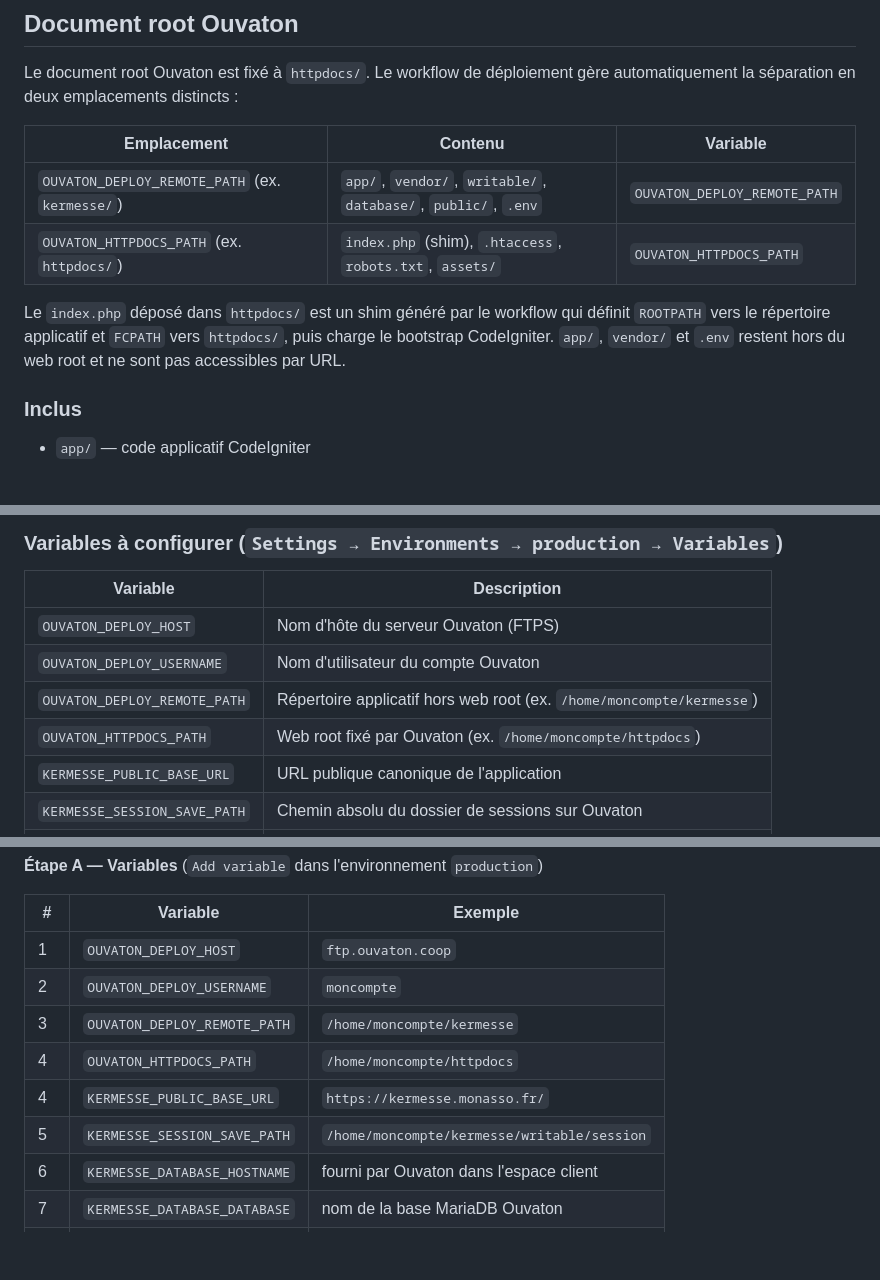
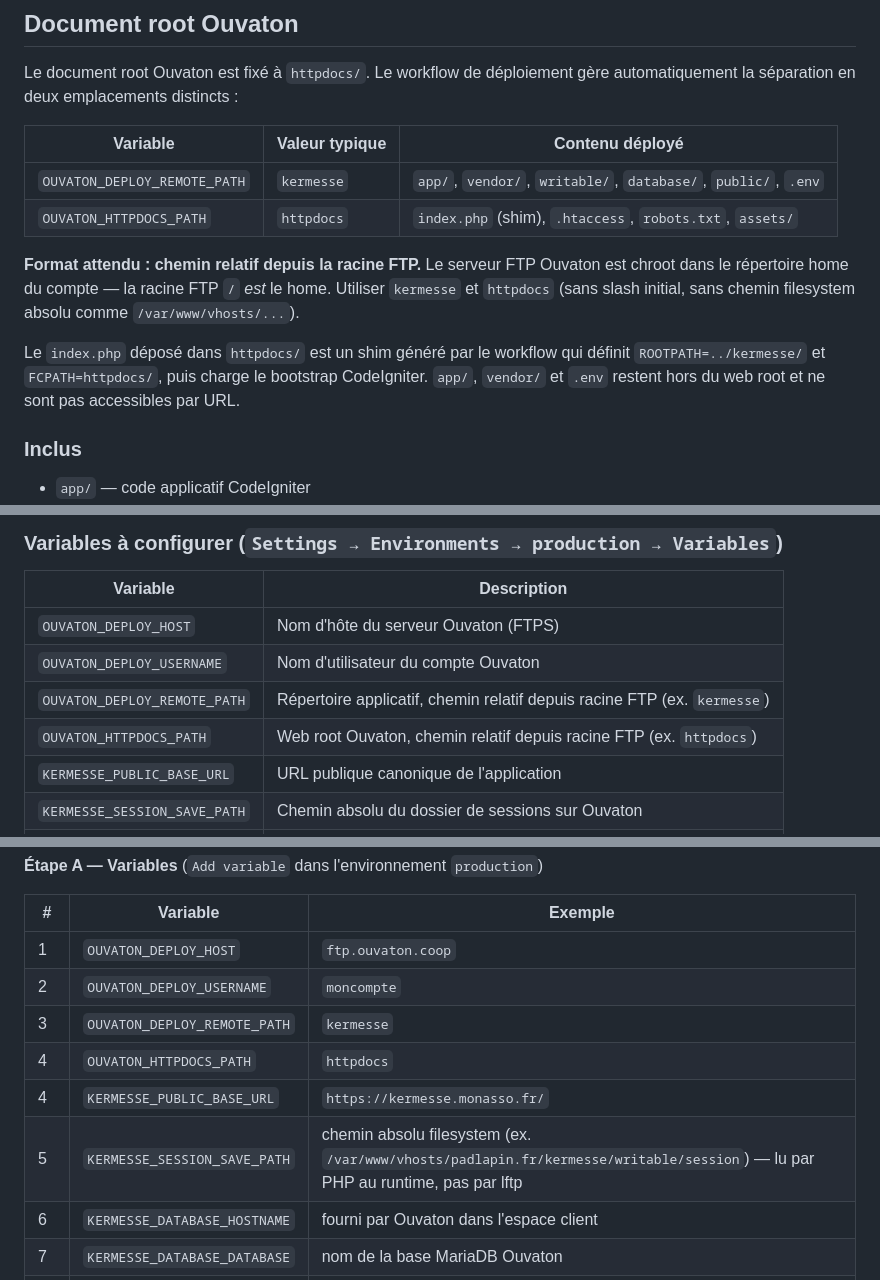
Before and after one commit to teksaver/kermesse-ovt, a Markdown page: docs/deployment-ouvaton.md, 3 parts joined by grey strips. Rendered like a GitHub page; blank space fills up the shorter version.

Commit message:
docs(deploy): clarify FTP path format — relative, not filesystem absolute
OUVATON_DEPLOY_REMOTE_PATH and OUVATON_HTTPDOCS_PATH are passed to lftp cd.
Ouvaton FTP is chroot'd to the user home, so the FTP root / IS the home dir.
Correct format is a relative path like kermesse or httpdocs, not an absolute
filesystem path like /var/www/vhosts/padlapin.fr/httpdocs.

KERMESSE_SESSION_SAVE_PATH is written into .env and read by PHP at runtime —
it needs the real filesystem absolute path, not the FTP-relative path.

Co-Authored-By: Claude Sonnet 4.6 <noreply@anthropic.com>

```diff
--- a/docs/deployment-ouvaton.md
+++ b/docs/deployment-ouvaton.md
@@ -58,12 +58,14 @@ Ce workflow ne déclare pas de service MariaDB Docker : la production Ouvaton ut
 
 Le document root Ouvaton est fixé à `httpdocs/`. Le workflow de déploiement gère automatiquement la séparation en deux emplacements distincts :
 
-| Emplacement | Contenu | Variable |
-|-------------|---------|----------|
-| `OUVATON_DEPLOY_REMOTE_PATH` (ex. `kermesse/`) | `app/`, `vendor/`, `writable/`, `database/`, `public/`, `.env` | `OUVATON_DEPLOY_REMOTE_PATH` |
-| `OUVATON_HTTPDOCS_PATH` (ex. `httpdocs/`) | `index.php` (shim), `.htaccess`, `robots.txt`, `assets/` | `OUVATON_HTTPDOCS_PATH` |
+| Variable | Valeur typique | Contenu déployé |
+|----------|---------------|-----------------|
+| `OUVATON_DEPLOY_REMOTE_PATH` | `kermesse` | `app/`, `vendor/`, `writable/`, `database/`, `public/`, `.env` |
+| `OUVATON_HTTPDOCS_PATH` | `httpdocs` | `index.php` (shim), `.htaccess`, `robots.txt`, `assets/` |
 
-Le `index.php` déposé dans `httpdocs/` est un shim généré par le workflow qui définit `ROOTPATH` vers le répertoire applicatif et `FCPATH` vers `httpdocs/`, puis charge le bootstrap CodeIgniter. `app/`, `vendor/` et `.env` restent hors du web root et ne sont pas accessibles par URL.
+**Format attendu : chemin relatif depuis la racine FTP.** Le serveur FTP Ouvaton est chroot dans le répertoire home du compte — la racine FTP `/` *est* le home. Utiliser `kermesse` et `httpdocs` (sans slash initial, sans chemin filesystem absolu comme `/var/www/vhosts/...`).
+
+Le `index.php` déposé dans `httpdocs/` est un shim généré par le workflow qui définit `ROOTPATH=../kermesse/` et `FCPATH=httpdocs/`, puis charge le bootstrap CodeIgniter. `app/`, `vendor/` et `.env` restent hors du web root et ne sont pas accessibles par URL.
 
 ### Inclus
 
@@ -103,8 +105,8 @@ Les entrées de configuration sont réparties en deux catégories dans l'environ
 |----------|-------------|
 | `OUVATON_DEPLOY_HOST` | Nom d'hôte du serveur Ouvaton (FTPS) |
 | `OUVATON_DEPLOY_USERNAME` | Nom d'utilisateur du compte Ouvaton |
-| `OUVATON_DEPLOY_REMOTE_PATH` | Répertoire applicatif hors web root (ex. `/home/moncompte/kermesse`) |
-| `OUVATON_HTTPDOCS_PATH` | Web root fixé par Ouvaton (ex. `/home/moncompte/httpdocs`) |
+| `OUVATON_DEPLOY_REMOTE_PATH` | Répertoire applicatif, chemin relatif depuis racine FTP (ex. `kermesse`) |
+| `OUVATON_HTTPDOCS_PATH` | Web root Ouvaton, chemin relatif depuis racine FTP (ex. `httpdocs`) |
 | `KERMESSE_PUBLIC_BASE_URL` | URL publique canonique de l'application |
 | `KERMESSE_SESSION_SAVE_PATH` | Chemin absolu du dossier de sessions sur Ouvaton |
 | `KERMESSE_DATABASE_HOSTNAME` | Hôte MariaDB Ouvaton |
@@ -142,10 +144,10 @@ Toutes les entrées sont à configurer dans l'**environnement GitHub `production
 |---|----------|---------|
 | 1 | `OUVATON_DEPLOY_HOST` | `ftp.ouvaton.coop` |
 | 2 | `OUVATON_DEPLOY_USERNAME` | `moncompte` |
-| 3 | `OUVATON_DEPLOY_REMOTE_PATH` | `/home/moncompte/kermesse` |
-| 4 | `OUVATON_HTTPDOCS_PATH` | `/home/moncompte/httpdocs` |
+| 3 | `OUVATON_DEPLOY_REMOTE_PATH` | `kermesse` |
+| 4 | `OUVATON_HTTPDOCS_PATH` | `httpdocs` |
 | 4 | `KERMESSE_PUBLIC_BASE_URL` | `https://kermesse.monasso.fr/` |
-| 5 | `KERMESSE_SESSION_SAVE_PATH` | `/home/moncompte/kermesse/writable/session` |
+| 5 | `KERMESSE_SESSION_SAVE_PATH` | chemin absolu filesystem (ex. `/var/www/vhosts/padlapin.fr/kermesse/writable/session`) — lu par PHP au runtime, pas par lftp |
 | 6 | `KERMESSE_DATABASE_HOSTNAME` | fourni par Ouvaton dans l'espace client |
 | 7 | `KERMESSE_DATABASE_DATABASE` | nom de la base MariaDB Ouvaton |
 | 8 | `KERMESSE_DATABASE_USERNAME` | utilisateur MariaDB Ouvaton |
```
